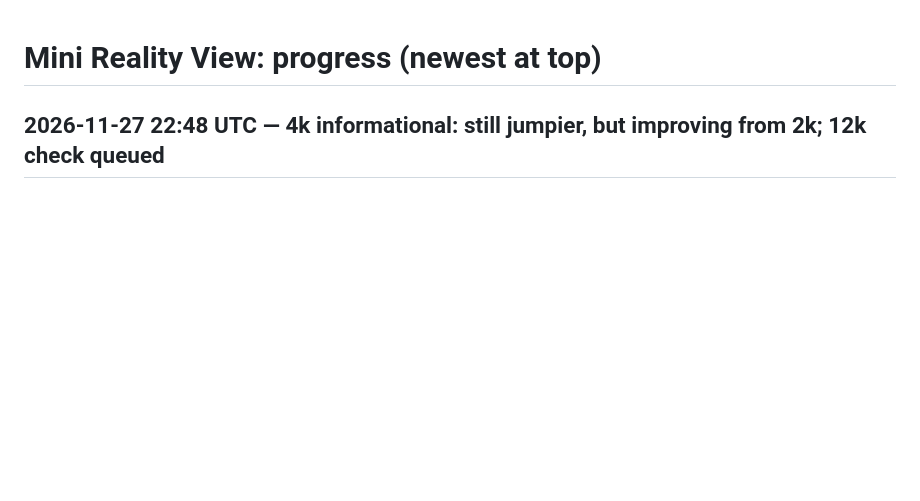
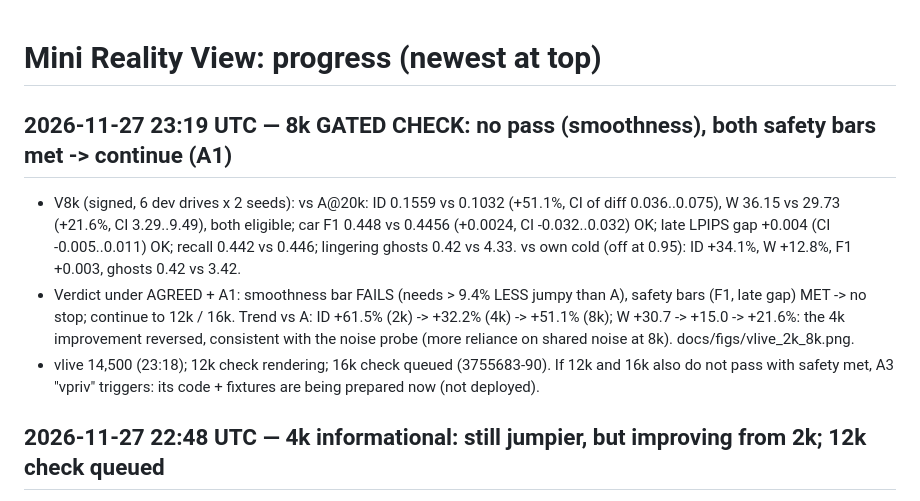
Before and after one commit to TarunTomar122/mini-reality-view, a Markdown page: PROGRESS.md, the part around the change. GitHub-like rendering; blank space fills up the shorter version.

Commit message:
8k gated check: no pass (smoothness), safety met -> continue
Co-Authored-By: Claude Opus 5.5 <noreply@anthropic.com>

```diff
--- a/PROGRESS.md
+++ b/PROGRESS.md
@@ -1,4 +1,10 @@
 # Mini Reality View: progress (newest at top)
+
+## 2026-11-27 23:19 UTC — 8k GATED CHECK: no pass (smoothness), both safety bars met -> continue (A1)
+- V8k (signed, 6 dev drives x 2 seeds): vs A@20k: ID 0.1559 vs 0.1032 (+51.1%, CI of diff 0.036..0.075), W 36.15 vs 29.73 (+21.6%, CI 3.29..9.49), both eligible; car F1 0.448 vs 0.4456 (+0.0024, CI -0.032..0.032) OK; late LPIPS gap +0.004 (CI -0.005..0.011) OK; recall 0.442 vs 0.446; lingering ghosts 0.42 vs 4.33.
+  vs own cold (off at 0.95): ID +34.1%, W +12.8%, F1 +0.003, ghosts 0.42 vs 3.42.
+- Verdict under AGREED + A1: smoothness bar FAILS (needs > 9.4% LESS jumpy than A), safety bars (F1, late gap) MET -> no stop; continue to 12k / 16k. Trend vs A: ID +61.5% (2k) -> +32.2% (4k) -> +51.1% (8k); W +30.7 -> +15.0 -> +21.6%: the 4k improvement reversed, consistent with the noise probe (more reliance on shared noise at 8k). docs/figs/vlive_2k_8k.png.
+- vlive 14,500 (23:18); 12k check rendering; 16k check queued (3755683-90). If 12k and 16k also do not pass with safety met, A3 "vpriv" triggers: its code + fixtures are being prepared now (not deployed).
 
 ## 2026-11-27 22:48 UTC — 4k informational: still jumpier, but improving from 2k; 12k check queued
 - V4k (signed): vs A@20k ID 0.1400 vs 0.1059 (+32.2%), W 34.24 vs 29.77 (+15.0%), car F1 0.4263 vs 0.4456 (-0.019), recall 0.454 vs 0.446, late gap +0.0003, lingering ghosts 0.42 vs 4.33. vs own cold (off at 0.95): ID +16.8%, W +8.2%, F1 -0.019, ghosts 0.42 vs 3.42. 2k -> 4k: ID vs A +61.5% -> +32.2%, W +30.7% -> +15.0%. docs/figs/vlive_2k_4k.png.
```
Also changed, not shown: docs/figs/vlive_2k_8k.png (added), 1 other file.
